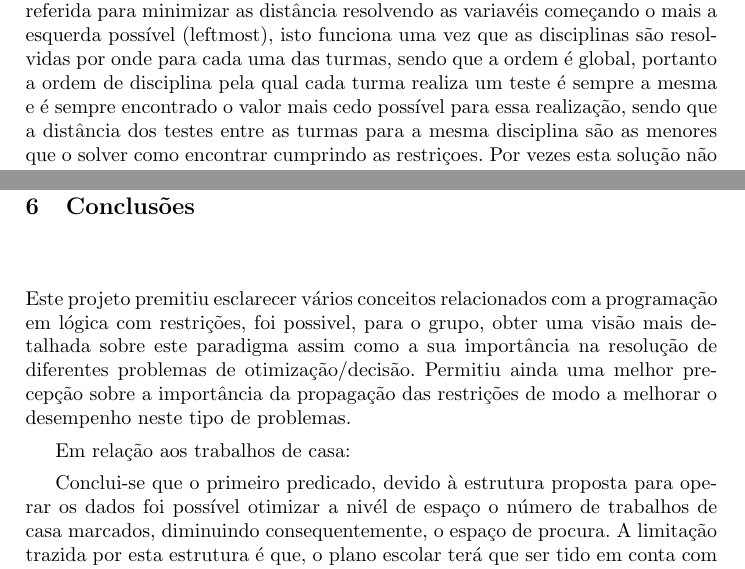
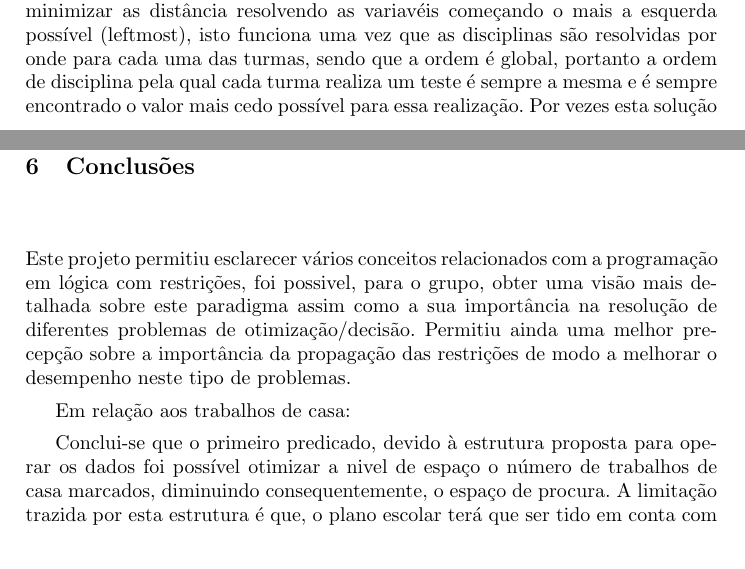
Before and after one commit to PeaceOff/PLOG, a LaTeX paper (TP2/Relatorio Final/relatorio.tex): two parts of pages 4 and 9 of 25, joined at a grey line, cut so that both start at the same text. Compiled offline with pdfLaTeX.

Commit message:
Relatorio Done

```diff
--- a/TP2/Relatorio Final/relatorio.tex
+++ b/TP2/Relatorio Final/relatorio.tex
@@ -165,7 +167,7 @@ Para a primeira restrição, a solução elaborada consiste em converter os dias
 
 Para garantir que não haviam dois testes no mesmo dia foi utilizado o predicado all\_distinct/1. O predicado cumulative/2 foi utilizado para restringir os testes a não ficarem em dias consecutivos, para isto foi criado um predicado que gerava as tasks e o principio básico foi que, "cada teste começa no dia anterior é realizado no próprio dia e acaba no dia seguinte", ou seja, cada teste tem um custo de 3 dias sendo que o dia do meio é o dia em que este é realizado.
 
-Para diminuir a distancia entre os testes de uma mesma disciplina para as diferentes turmas foram usadas duas estratégias, a primeira estratégia foi somar os dias dos testes para cada disciplina e minimizar essa forma, para isso definimos uma estrutura que é uma lista de listas onde cada lista elemento representa um teste de uma disciplina e cada um dos seus elementos representa o dia para as diferentes turmas, com esta estrutura feita e os valores somados, utilizamos a opção de minimize/2 no labeling por forma a encontrar a opção melhor. Devido ao elevado número de combinações quando temos muitas , turmas, disciplinas, semanas, etc. optámos por utilizar a nossa estrutura inicial já referida para minimizar as distância resolvendo as variavéis começando o mais a esquerda possível (leftmost), isto funciona uma vez que as disciplinas são resolvidas por onde para cada uma das turmas, sendo que a ordem é global, portanto a ordem de disciplina pela qual cada turma realiza um teste é sempre a mesma e é sempre encontrado o valor mais cedo possível para essa realização, sendo que a distância dos testes entre as turmas para a mesma disciplina são as menores que o solver como encontrar cumprindo as restriçoes. Por vezes esta solução não é a mais otimizada, mas sim uma das mais otimizadas, optámos por trocar este pequeno detalhe em prol de uma melhor performance para a procura em casos de dimensões superiores.
+Para diminuir a distancia entre os testes de uma mesma disciplina para as diferentes turmas foram usadas duas estratégias, a primeira estratégia foi somar os dias dos testes para cada disciplina e minimizar essa forma, para isso definimos uma estrutura que é uma lista de listas onde cada lista elemento representa um teste de uma disciplina e cada um dos seus elementos representa o dia para as diferentes turmas, com esta estrutura feita e os valores somados, utilizamos a opção de minimize/2 no labeling por forma a encontrar a opção melhor. Devido ao elevado número de combinações quando temos muitas , turmas, disciplinas, semanas, etc. optámos por utilizar a nossa estrutura inicial já referida para minimizar as distância resolvendo as variavéis começando o mais a esquerda possível (leftmost), isto funciona uma vez que as disciplinas são resolvidas por onde para cada uma das turmas, sendo que a ordem é global, portanto a ordem de disciplina pela qual cada turma realiza um teste é sempre a mesma e é sempre encontrado o valor mais cedo possível para essa realização. Por vezes esta solução não é a mais otimizada, mas sim uma das mais otimizadas, optámos por trocar este pequeno detalhe em prol de uma melhor performance para a procura em casos de dimensões superiores.
 
 Por fim, apesar de não ser o caso na faculdade, no caso dos ensinos básico e secundário, os testes são realizados durante uma aula, o que implica que para o teste ser possível de ser realizado a turma deverá ter aula dessa disciplina nesse mesmo dia, portanto, apessar de não ser mencionado no enunciado o grupo decidiu implementar essa restrição. Esta restrição foi usada foi primeiro lugar uma vez que restringe imediatamente os dias que podem ser escolhidos. O principio aqui é : criar uma lista, com uma lista para cada disciplina que contem os dias da semana em que a turma tem essa disciplina. Com esta lista restringimos os dominios dos dias dos testes para cada disciplina convertendo cada lista no set usando o predicado list\_to\_fdset/2  e aplicando a restrinção ao dia - Dia in\_set DomainSet.
 
@@ -270,11 +272,11 @@ Foram realizados 5 testes diferentes cada um deles com uma combinação diferent
 \clearpage
 
 \section{Conclusões}
-Este projeto premitiu esclarecer vários conceitos relacionados com a programação em lógica com restrições, foi possivel, para o grupo, obter uma visão mais detalhada sobre este paradigma assim como a sua importância na resolução de diferentes problemas de otimização/decisão. Permitiu ainda uma melhor precepção sobre a importância da propagação das restrições de modo a melhorar o desempenho neste tipo de problemas.
+Este projeto permitiu esclarecer vários conceitos relacionados com a programação em lógica com restrições, foi possivel, para o grupo, obter uma visão mais detalhada sobre este paradigma assim como a sua importância na resolução de diferentes problemas de otimização/decisão. Permitiu ainda uma melhor precepção sobre a importância da propagação das restrições de modo a melhorar o desempenho neste tipo de problemas.
 
 Em relação aos trabalhos de casa:
 
-Conclui-se que o primeiro predicado, devido à estrutura proposta para operar os dados foi possível otimizar a nivél de espaço o número de trabalhos de casa marcados, diminuindo consequentemente, o espaço de procura. A limitação trazida por esta estrutura é que, o plano escolar terá que ser tido em conta com semanas completas.  De modo a melhorar a especificação dos trabalhos de casa, poderão ser implementadas mais variáveis, de modo a fornecer mais flexibilidade no momento da pesquisa, como por exemplo, o dia livre ser variável de semana para semana, a utilização de listas de diferença de modo a melhorar o desempenho de como é feita a concatenação de listas, entre outros.
+Conclui-se que o primeiro predicado, devido à estrutura proposta para operar os dados foi possível otimizar a nivel de espaço o número de trabalhos de casa marcados, diminuindo consequentemente, o espaço de procura. A limitação trazida por esta estrutura é que, o plano escolar terá que ser tido em conta com semanas completas.  De modo a melhorar a especificação dos trabalhos de casa, poderão ser implementadas mais variáveis, de modo a fornecer mais flexibilidade no momento da pesquisa, como por exemplo, o dia livre ser variável de semana para semana, a utilização de listas de diferença de modo a melhorar o desempenho de como é feita a concatenação de listas, entre outros.
 
 Conclui-se que o segundo predicado, devido à sua estrutura, foi capaz de minimizar o número de dias utilizados para marcar TPC's e foi possível a adaptação do predicado comulative, referênciado anteriormente. Em comparação com o primeiro predicado, utiliza uma estrutura muito mais flexivel, fácil de iterar, melhorias poderiam passar, por melhorar a procura do dia livre, esta procura é um fator importante no momento da pesquisa por soluções, um dia bem escolhido, já facilita bastante a marcação dos TPC's, a limitação realizada pelo grupo ainda é um bocado simplista, escolhendo os melhores dias para casos simples.
 
```
Also changed, not shown: TP2/Relatorio Final/relatorio.pdf, TP2/Relatorio Final/relatorio.tex (2 more changed lines).
